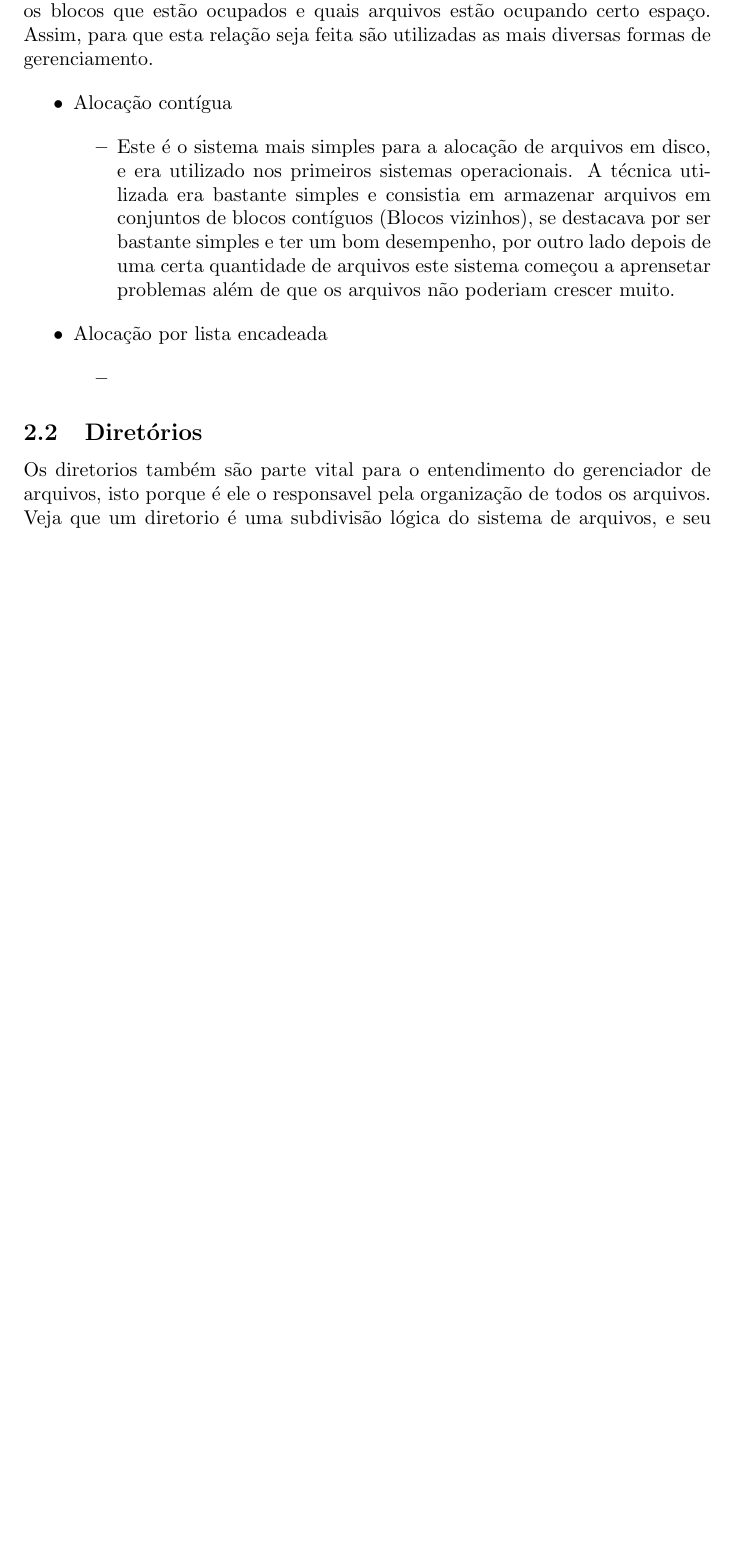
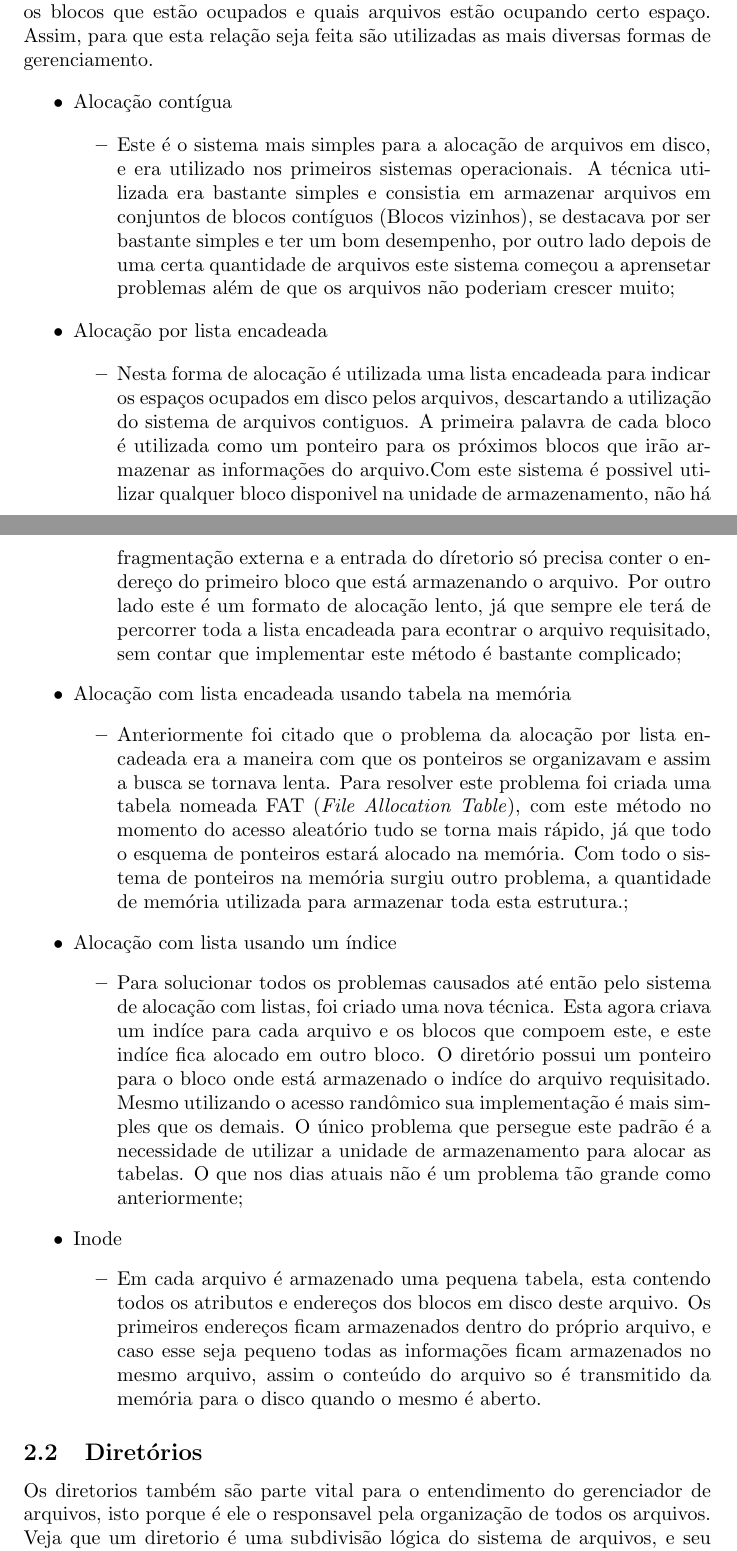
Before and after one commit to M3nin0/ArtTex, a LaTeX document (Gerenciador_de_Arquivos.tex): part of page 2 of 2 before the commit and two parts of pages 2 and 3 of 4 after it, the two joined at a grey line, cut so that both start at the same text, the shorter picture padded with empty space. Compiled offline with pdfLaTeX.

Commit message:
Finalização dos arquivos e diretórios e adição do gerenciador de arquivos

```diff
--- a/Gerenciador_de_Arquivos.tex
+++ b/Gerenciador_de_Arquivos.tex
@@ -59,17 +60,41 @@ Existem ainda as funções que podem ser realizadas nos arquivos, essas são emp
 \item Alocação contígua
 
 	\begin{itemize}
-		\item Este é o sistema mais simples para a alocação de arquivos em disco, e era utilizado nos primeiros sistemas operacionais. A técnica utilizada era bastante simples e consistia em armazenar arquivos em conjuntos de blocos contíguos (Blocos vizinhos), se destacava por ser bastante simples e ter um bom desempenho, por outro lado depois de uma certa quantidade de arquivos este sistema começou a aprensetar problemas além de que os arquivos não poderiam crescer muito.
+		\item Este é o sistema mais simples para a alocação de arquivos em disco, e era utilizado nos primeiros sistemas operacionais. A técnica utilizada era bastante simples e consistia em armazenar arquivos em conjuntos de blocos contíguos (Blocos vizinhos), se destacava por ser bastante simples e ter um bom desempenho, por outro lado depois de uma certa quantidade de arquivos este sistema começou a aprensetar problemas além de que os arquivos não poderiam crescer muito;
 	\end{itemize}
 
-%Vai uma figura aqui <--- !!!! -->
+%Vai uma figura aqui <--- alocContig.jpg -->
 
 \item Alocação por lista encadeada
 
 	\begin{itemize}
-		\item
+		\item Nesta forma de alocação é utilizada uma lista encadeada para indicar os espaços ocupados em disco pelos arquivos, descartando a utilização do sistema de arquivos contiguos. A primeira palavra de cada bloco é utilizada como um ponteiro para os próximos blocos que irão armazenar as informações do arquivo.Com este sistema é possivel utilizar qualquer bloco disponivel na unidade de armazenamento, não há fragmentação externa e a entrada do díretorio só precisa conter o endereço do primeiro bloco que está armazenando o arquivo. Por outro lado este é um formato de alocação lento, já que sempre ele terá de percorrer toda a lista encadeada para econtrar o arquivo requisitado, sem contar que implementar este método é bastante complicado;
+	\end{itemize}
+
+%Aqui vai outra imagem <-- alocEncad.jpg -->
+
+\item Alocação com lista encadeada usando tabela na memória
+
+	\begin{itemize}
+		\item Anteriormente foi citado que o problema da alocação por lista encadeada era a maneira com que os ponteiros se organizavam e assim a busca se tornava lenta. Para resolver este problema foi criada uma tabela nomeada FAT (\textit{File Allocation Table}), com este método no momento do acesso aleatório tudo se torna mais rápido, já que todo o esquema de ponteiros estará alocado na memória. Com todo o sistema de ponteiros na memória surgiu outro problema, a quantidade de memória utilizada para armazenar toda esta estrutura.;
+	\end{itemize}
+
+\item Alocação com lista usando um índice
+
+	\begin{itemize}
+		\item Para solucionar todos os problemas causados até então pelo sistema de alocação com listas, foi criado uma nova técnica. Esta agora criava um indíce para cada arquivo e os blocos que compoem este, e este indíce fica alocado em outro bloco. O diretório possui um ponteiro para o bloco onde está armazenado o indíce do arquivo requisitado. Mesmo utilizando o acesso randômico sua implementação é mais simples que os demais. O único problema que persegue este padrão é a necessidade de utilizar a unidade de armazenamento para alocar as tabelas. O que nos dias atuais não é um problema tão grande como anteriormente;
 
 	\end{itemize}
+
+% Aqui vai outa imagem <-- alocIndice.jpg -->
+
+\item Inode
+
+	\begin{itemize}
+		\item Em cada arquivo é armazenado uma pequena tabela, esta contendo todos os atributos e endereços dos blocos em disco deste arquivo. Os primeiros endereços ficam armazenados dentro do próprio arquivo, e caso esse seja pequeno todas as informações ficam armazenados no mesmo arquivo, assim o conteúdo do arquivo so é transmitido da memória para o disco quando o mesmo é aberto.
+	\end{itemize}
+
+
 
 \end{itemize}
 
```
Also changed, not shown: Gerenciador_de_Arquivos.pdf, alocEncad.jpg (added), alocFAT.jpg (added), alocIndice.jpg (added), alocInode.jpg (added), Gerenciador_de_Arquivos.tex (6 more changed lines), 1 other file.
